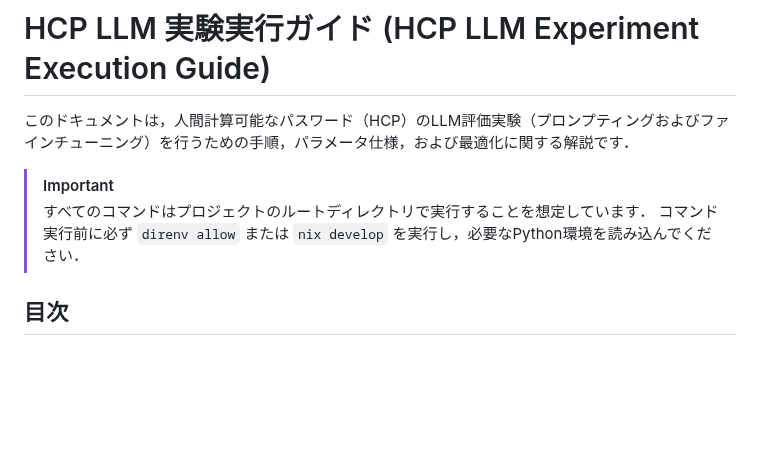
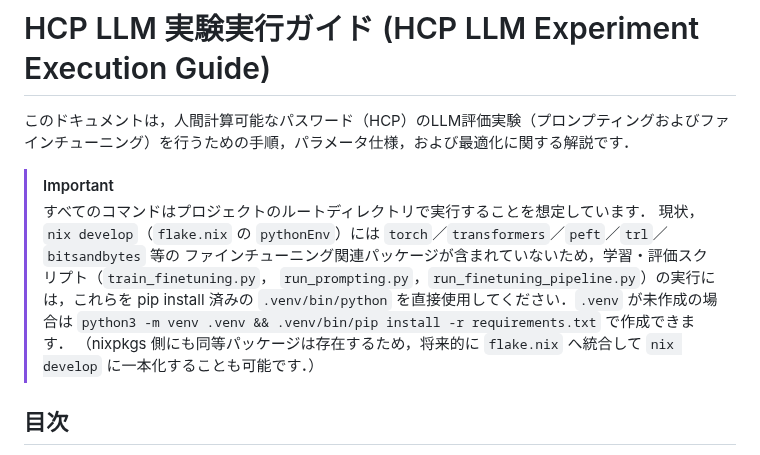
Before and after one commit to Naruto-Takahashi/human-computable-passwords, a Markdown page: docs/experiment_guide.md, the part around one of its changes. Drawn GitHub-style; blank space fills up the shorter version.

```diff
--- a/docs/experiment_guide.md
+++ b/docs/experiment_guide.md
@@ -4,7 +4,12 @@
 
 > [!IMPORTANT]
 > すべてのコマンドはプロジェクトのルートディレクトリで実行することを想定しています．
-> コマンド実行前に必ず `direnv allow` または `nix develop` を実行し，必要なPython環境を読み込んでください．
+> 現状，`nix develop`（`flake.nix` の `pythonEnv`）には `torch`／`transformers`／`peft`／`trl`／`bitsandbytes` 等の
+> ファインチューニング関連パッケージが含まれていないため，学習・評価スクリプト（`train_finetuning.py`，
+> `run_prompting.py`，`run_finetuning_pipeline.py`）の実行には，これらを pip install 済みの `.venv/bin/python`
+> を直接使用してください．`.venv` が未作成の場合は `python3 -m venv .venv && .venv/bin/pip install -r requirements.txt`
+> で作成できます．
+> （nixpkgs 側にも同等パッケージは存在するため，将来的に `flake.nix` へ統合して `nix develop` に一本化することも可能です．）
 
 ## 目次
 - [1. 基本的な実行手順](#1-基本的な実行手順)
```
Also changed, not shown: other parts of docs/experiment_guide.md (+7 -7 lines).
